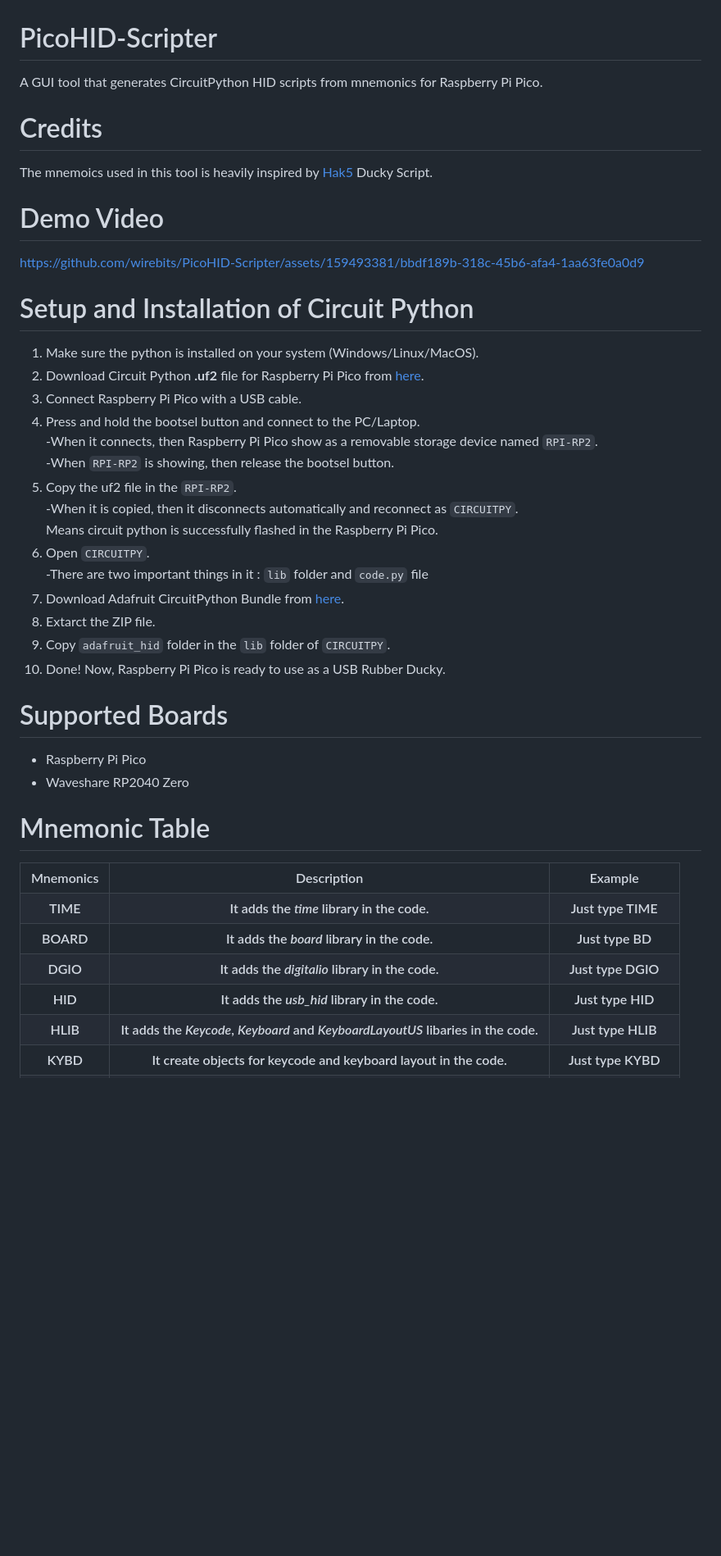
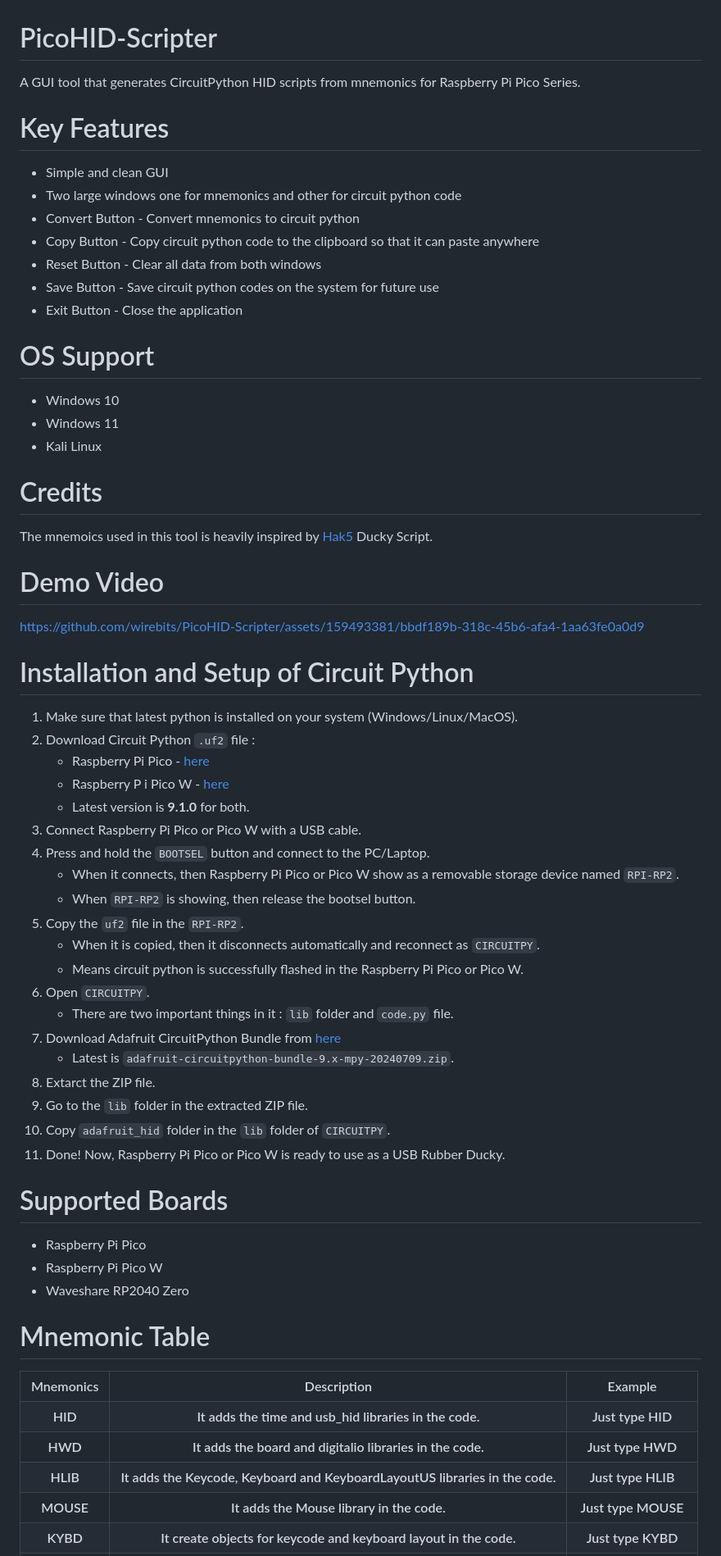
Before and after one commit to wirebits/PicoHID-Scripter, a Markdown page: README.md, the part around the change printed below. Shown: that part at 82% size. GitHub-like rendering; blank space fills up the shorter version.

````diff
--- a/README.md
+++ b/README.md
@@ -1,5 +1,19 @@
 # PicoHID-Scripter
-A GUI tool that generates CircuitPython HID scripts from mnemonics for Raspberry Pi Pico.
+A GUI tool that generates CircuitPython HID scripts from mnemonics for Raspberry Pi Pico Series.
+
+# Key Features
+- Simple and clean GUI
+- Two large windows one for mnemonics and other for circuit python code
+- Convert Button - Convert mnemonics to circuit python
+- Copy Button - Copy circuit python code to the clipboard so that it can paste anywhere
+- Reset Button - Clear all data from both windows
+- Save Button - Save circuit python codes on the system for future use
+- Exit Button - Close the application
+
+# OS Support
+- Windows 10
+- Windows 11
+- Kali Linux
 
 # Credits
 The mnemoics used in this tool is heavily inspired by <a href="https://github.com/hak5">Hak5</a> Ducky Script.<br>
@@ -8,25 +22,31 @@ The mnemoics used in this tool is heavily inspired by <a href="https://github.co
 
 https://github.com/wirebits/PicoHID-Scripter/assets/159493381/bbdf189b-318c-45b6-afa4-1aa63fe0a0d9
 
-# Setup and Installation of Circuit Python
-1. Make sure the python is installed on your system (Windows/Linux/MacOS).<br>
-2. Download Circuit Python <b>.uf2</b> file for Raspberry Pi Pico from <a href="https://downloads.circuitpython.org/bin/raspberry_pi_pico/en_US/adafruit-circuitpython-raspberry_pi_pico-en_US-8.2.10.uf2">here</a>.<br>
-3. Connect Raspberry Pi Pico with a USB cable.<br>
-4. Press and hold the bootsel button and connect to the PC/Laptop.<br>
--When it connects, then Raspberry Pi Pico show as a removable storage device named ```RPI-RP2```.<br>
--When ```RPI-RP2``` is showing, then release the bootsel button.<br>
-5. Copy the uf2 file in the ```RPI-RP2```.<br>
--When it is copied, then it disconnects automatically and reconnect as ```CIRCUITPY```.<br>
-Means circuit python is successfully flashed in the Raspberry Pi Pico.
-6. Open ```CIRCUITPY```.<br>
--There are two important things in it : ```lib``` folder and ```code.py``` file<br>
-7. Download Adafruit CircuitPython Bundle from <a href="https://github.com/adafruit/Adafruit_CircuitPython_Bundle/releases/download/20240301/adafruit-circuitpython-bundle-8.x-mpy-20240301.zip">here</a>.<br>
-8. Extarct the ZIP file.<br>
-9. Copy ```adafruit_hid``` folder in the ```lib``` folder of ```CIRCUITPY```.<br>
-10. Done! Now, Raspberry Pi Pico is ready to use as a USB Rubber Ducky.
+# Installation and Setup of Circuit Python
+1. Make sure that latest python is installed on your system (Windows/Linux/MacOS).
+2. Download Circuit Python `.uf2` file :
+   - Raspberry Pi Pico - [here](https://circuitpython.org/board/raspberry_pi_pico/)
+   - Raspberry P i Pico W - [here](https://circuitpython.org/board/raspberry_pi_pico_w/)
+   - Latest version is **9.1.0** for both.
+3. Connect Raspberry Pi Pico or Pico W with a USB cable.
+4. Press and hold the `BOOTSEL` button and connect to the PC/Laptop.
+   - When it connects, then Raspberry Pi Pico or Pico W show as a removable storage device named `RPI-RP2`.
+   - When `RPI-RP2` is showing, then release the bootsel button.
+5. Copy the `uf2` file in the `RPI-RP2`.
+   - When it is copied, then it disconnects automatically and reconnect as `CIRCUITPY`.
+   - Means circuit python is successfully flashed in the Raspberry Pi Pico or Pico W.
+6. Open `CIRCUITPY`.
+   - There are two important things in it : `lib` folder and `code.py` file.
+7. Download Adafruit CircuitPython Bundle from [here](https://github.com/adafruit/Adafruit_CircuitPython_Bundle/releases)
+   - Latest is `adafruit-circuitpython-bundle-9.x-mpy-20240709.zip`.
+8. Extarct the ZIP file.
+9. Go to the `lib` folder in the extracted ZIP file.
+10. Copy `adafruit_hid` folder in the `lib` folder of `CIRCUITPY`.
+11. Done! Now, Raspberry Pi Pico or Pico W is ready to use as a USB Rubber Ducky.
 
 # Supported Boards
 - Raspberry Pi Pico
+- Raspberry Pi Pico W
 - Waveshare RP2040 Zero
 
 # Mnemonic Table
@@ -37,29 +57,24 @@ Means circuit python is successfully flashed in the Raspberry Pi Pico.
   <th>Example</th>
  </tr>
  <tr>
-  <th>TIME</th>
-  <th>It adds the <i>time</i> library in the code.</th>
-  <th>Just type TIME</th>
- </tr>
- <tr>
-  <th>BOARD</th>
-  <th>It adds the <i>board</i> library in the code.</th>
-  <th>Just type BD</th>
- </tr>
- <tr>
-  <th>DGIO</th>
-  <th>It adds the <i>digitalio</i> library in the code.</th>
-  <th>Just type DGIO</th>
- </tr>
- <tr>
   <th>HID</th>
-  <th>It adds the <i>usb_hid</i> library in the code.</th>
+  <th>It adds the time and usb_hid libraries in the code.</th>
   <th>Just type HID</th>
  </tr>
  <tr>
+  <th>HWD</th>
+  <th>It adds the board and digitalio libraries in the code.</th>
+  <th>Just type HWD</th>
+ </tr>
+ <tr>
   <th>HLIB</th>
-  <th>It adds the <i>Keycode</i>, <i>Keyboard</i> and <i>KeyboardLayoutUS</i> libaries in the code.</th>
+  <th>It adds the Keycode, Keyboard and KeyboardLayoutUS libraries in the code.</th>
   <th>Just type HLIB</th>
+ </tr>
+ <tr>
+  <th>MOUSE</th>
+  <th>It adds the Mouse library in the code.</th>
+  <th>Just type MOUSE</th>
  </tr>
  <tr>
   <th>KYBD</th>
````
Also changed, not shown: other parts of README.md (+39 -33 lines).
